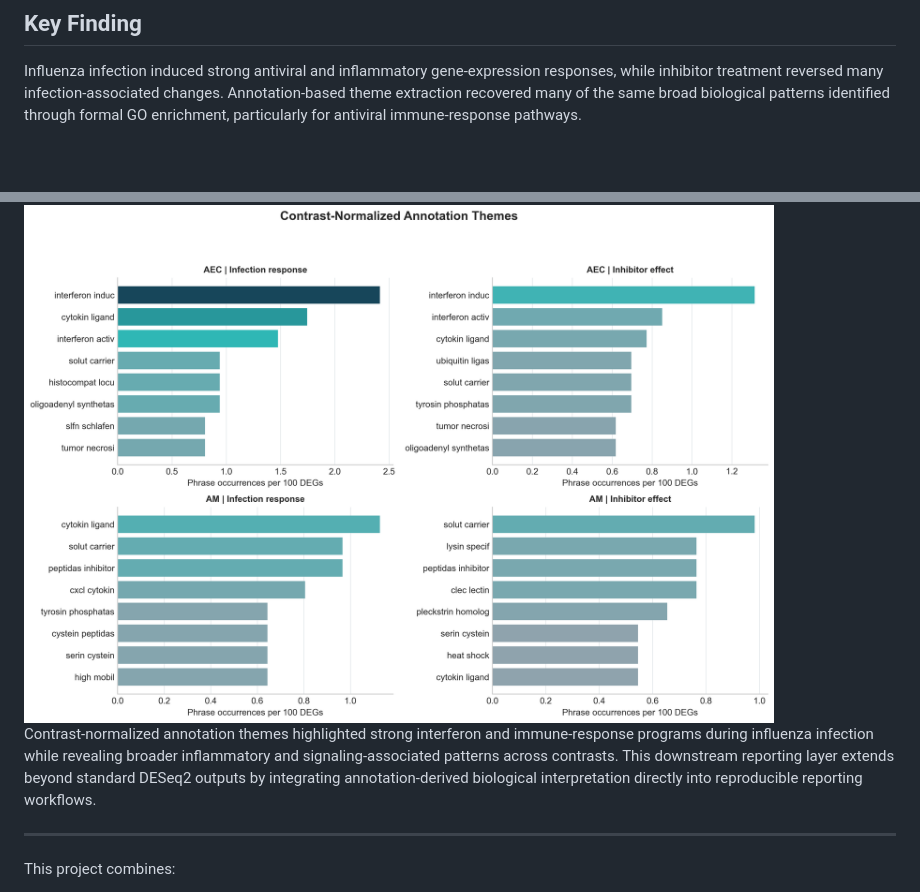
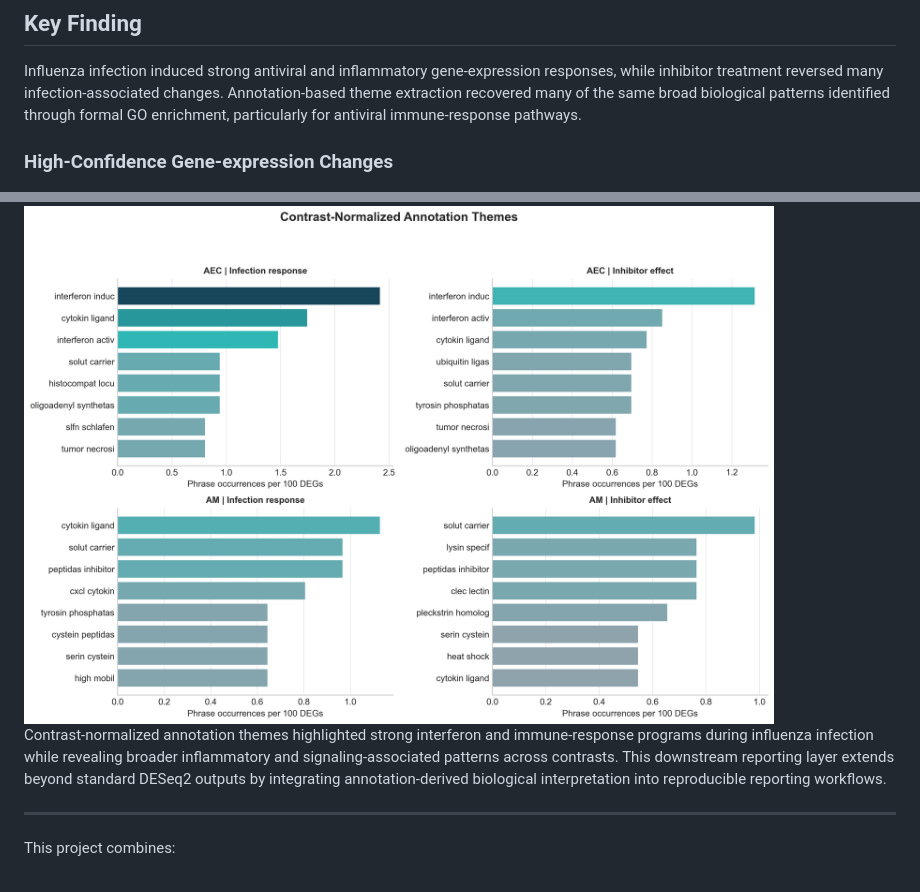
Before and after one commit to liz-dauster/rna-seq-deseq2-workflow, a Markdown page: README.md, 2 parts joined by grey strips. Drawn GitHub-style; blank space fills up the shorter version.

Commit message:
Update README.md
resized figures/formatting

```diff
--- a/README.md
+++ b/README.md
@@ -13,13 +13,15 @@ End-to-end workflow from raw RNA-seq reads through differential expression analy
 
 Influenza infection induced strong antiviral and inflammatory gene-expression responses, while inhibitor treatment reversed many infection-associated changes. Annotation-based theme extraction recovered many of the same broad biological patterns identified through formal GO enrichment, particularly for antiviral immune-response pathways.
 
+### High-Confidence Gene-expression Changes
+
 <img src="results/figures/figure_1_high_confidence_deg_counts.png" width="750">
 
 ### Annotation Theme Extraction
 
 <img src="results/figures/figure_4_contrast_normalized_annotation_phrases.png" width="750">
 
-Contrast-normalized annotation themes highlighted strong interferon and immune-response programs during influenza infection while revealing broader inflammatory and signaling-associated patterns across contrasts. This downstream reporting layer extends beyond standard DESeq2 outputs by integrating annotation-derived biological interpretation directly into reproducible reporting workflows.
+Contrast-normalized annotation themes highlighted strong interferon and immune-response programs during influenza infection while revealing broader inflammatory and signaling-associated patterns across contrasts. This downstream reporting layer extends beyond standard DESeq2 outputs by integrating annotation-derived biological interpretation into reproducible reporting workflows.
 
 ---
 
```
